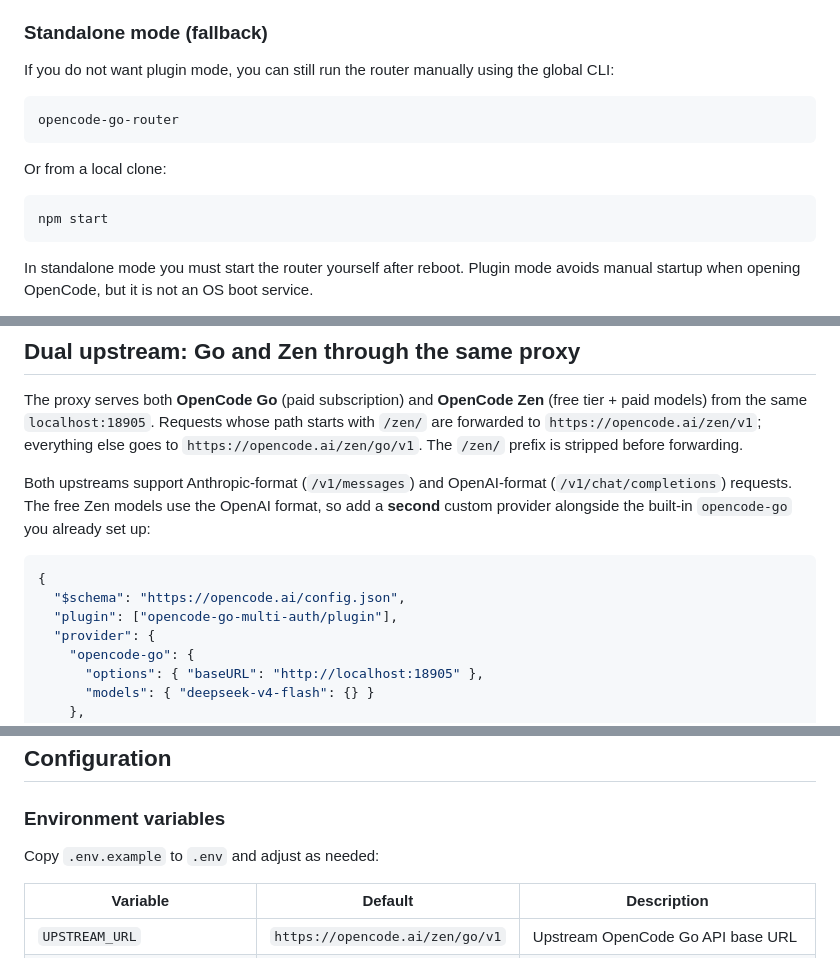
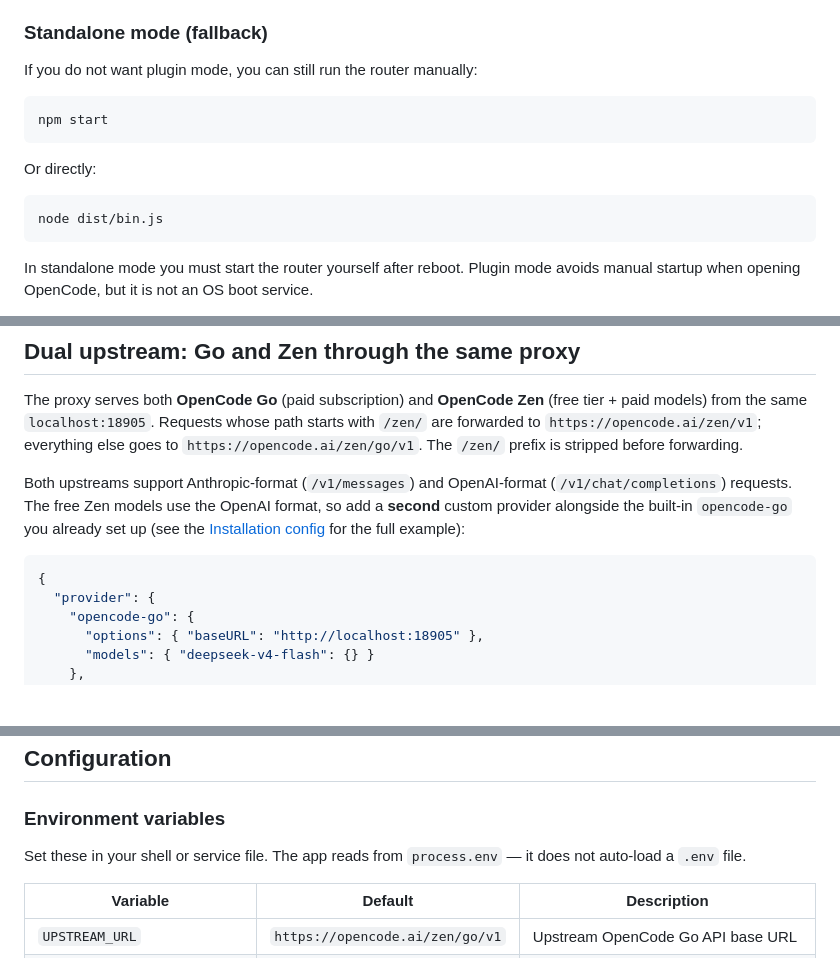
Before and after one commit to Rishabh-Bajpai/opencode-go-multi-auth, a Markdown page: README.md, 3 parts joined by grey strips. Rendered like a GitHub page; blank space fills up the shorter version.

Commit message:
docs: fix stale plugin array, standalone mode, and env var instructions
- Remove plugin array from Dual upstream config example
- Remove opencode-go-router bin reference (requires global install)
- Clarify that .env is not auto-loaded
- Tighten Dual upstream section to reduce config repetition

````diff
--- a/README.md
+++ b/README.md
@@ -151,16 +151,16 @@ Navigate to **[http://localhost:18904](http://localhost:18904)** in your browser
 
 ### Standalone mode (fallback)
 
-If you do not want plugin mode, you can still run the router manually using the global CLI:
-
-```bash
-opencode-go-router
-```
-
-Or from a local clone:
+If you do not want plugin mode, you can still run the router manually:
 
 ```bash
 npm start
+```
+
+Or directly:
+
+```bash
+node dist/bin.js
 ```
 
 In standalone mode you must start the router yourself after reboot. Plugin mode avoids manual startup when opening OpenCode, but it is not an OS boot service.
@@ -182,12 +182,10 @@ npm run build
 
 The proxy serves both **OpenCode Go** (paid subscription) and **OpenCode Zen** (free tier + paid models) from the same `localhost:18905`. Requests whose path starts with `/zen/` are forwarded to `https://opencode.ai/zen/v1`; everything else goes to `https://opencode.ai/zen/go/v1`. The `/zen/` prefix is stripped before forwarding.
 
-Both upstreams support Anthropic-format (`/v1/messages`) and OpenAI-format (`/v1/chat/completions`) requests. The free Zen models use the OpenAI format, so add a **second** custom provider alongside the built-in `opencode-go` you already set up:
+Both upstreams support Anthropic-format (`/v1/messages`) and OpenAI-format (`/v1/chat/completions`) requests. The free Zen models use the OpenAI format, so add a **second** custom provider alongside the built-in `opencode-go` you already set up (see the [Installation config](#opencode-config) for the full example):
 
 ```json
 {
-  "$schema": "https://opencode.ai/config.json",
-  "plugin": ["opencode-go-multi-auth/plugin"],
   "provider": {
     "opencode-go": {
       "options": { "baseURL": "http://localhost:18905" },
@@ -267,7 +265,7 @@ The dashboard is organized into seven pages:
 
 ### Environment variables
 
-Copy `.env.example` to `.env` and adjust as needed:
+Set these in your shell or service file. The app reads from `process.env` — it does not auto-load a `.env` file.
 
 | Variable | Default | Description |
 |---|---|---|
````
